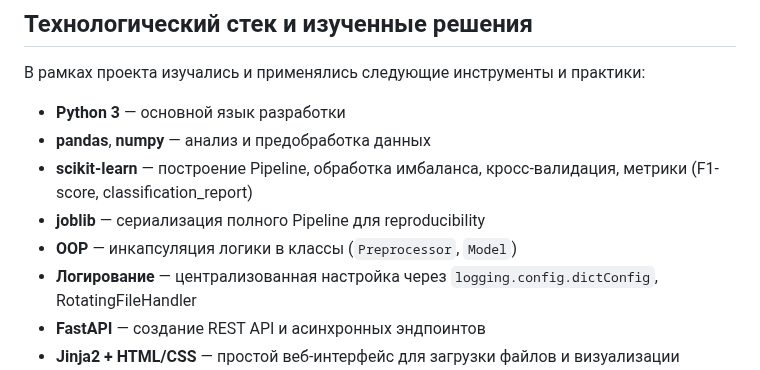
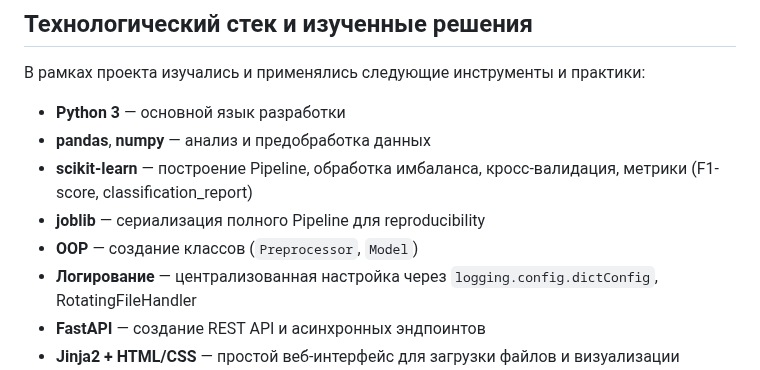
Before and after one commit to andrey-n2025/predict_heart_risk, a Markdown page: README.md, the part around the change. GitHub-like rendering.

```diff
--- a/README.md
+++ b/README.md
@@ -45,7 +45,7 @@ predict_heart_risk/
 - **pandas**, **numpy** — анализ и предобработка данных
 - **scikit-learn** — построение Pipeline, обработка имбаланса, кросс-валидация, метрики (F1-score, classification_report)
 - **joblib** — сериализация полного Pipeline для reproducibility
-- **OOP** — инкапсуляция логики в классы (`Preprocessor`, `Model`)
+- **OOP** — создание классов (`Preprocessor`, `Model`)
 - **Логирование** — централизованная настройка через `logging.config.dictConfig`, RotatingFileHandler
 - **FastAPI** — создание REST API и асинхронных эндпоинтов
 - **Jinja2 + HTML/CSS** — простой веб-интерфейс для загрузки файлов и визуализации результатов
```
